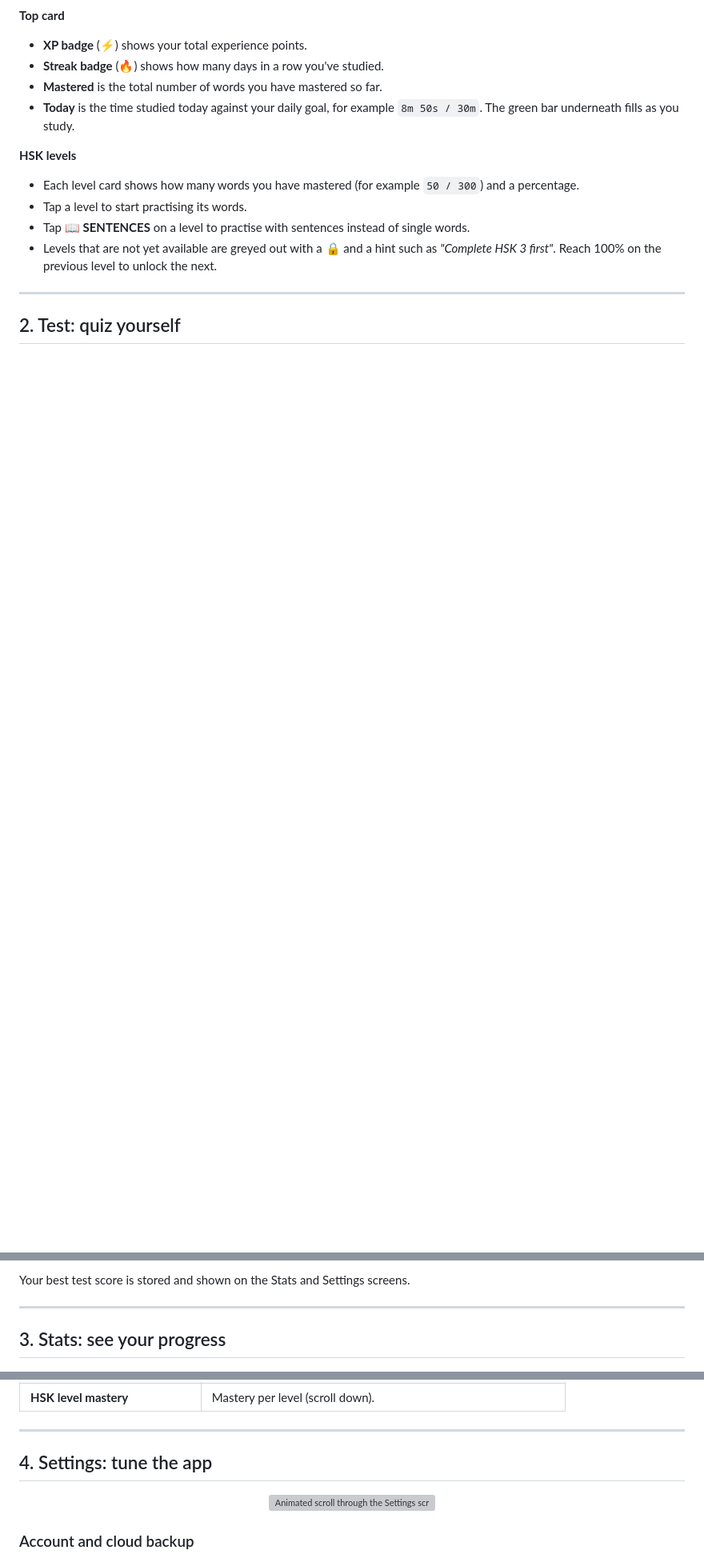
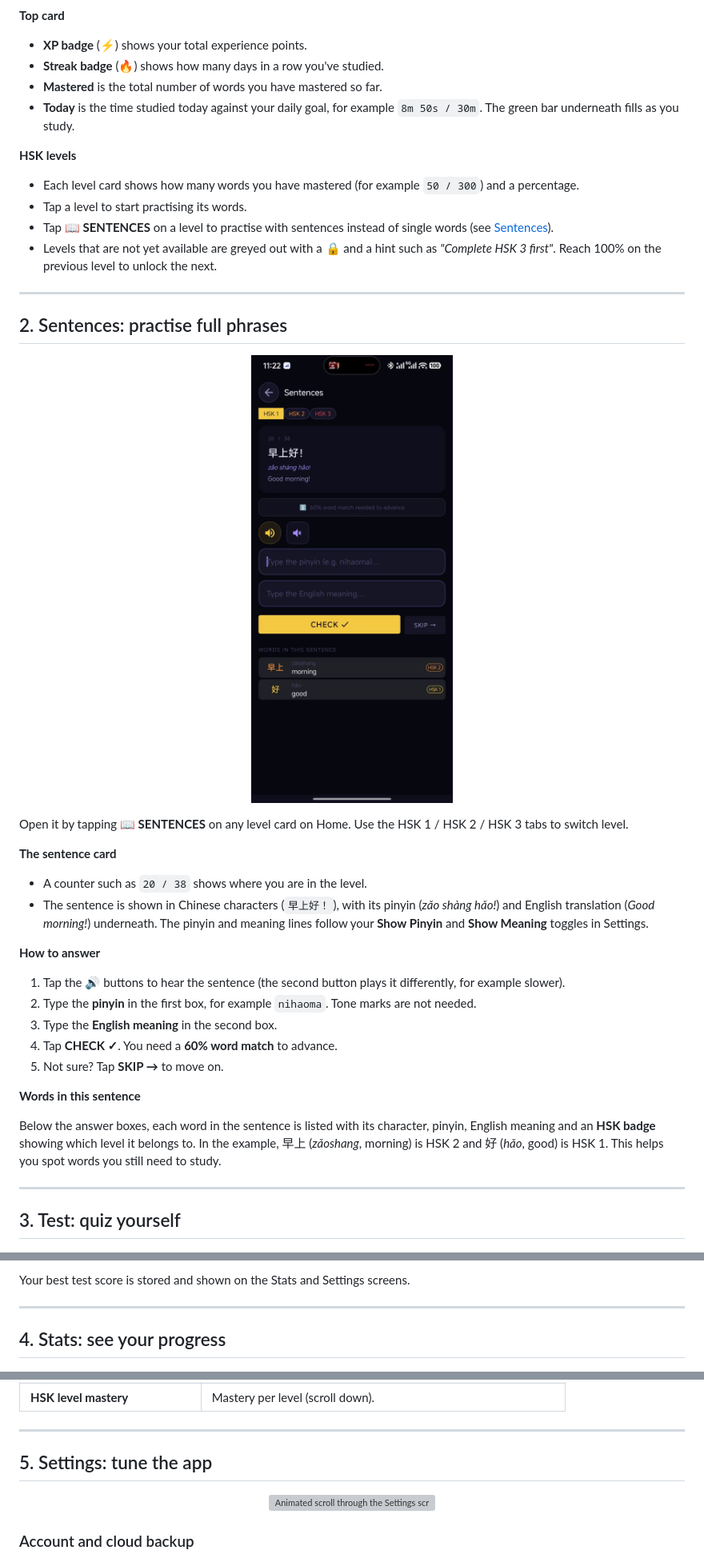
Before and after one commit to Sifat-mahmud/iqra_chinese, a Markdown page: README.md, 3 parts joined by grey strips. Shown: that part at 80% size. Rendered like a GitHub page; pictures changed too: screenshots/06-sentences.jpg (added); blank space fills up the shorter version; grey boxes are pictures that could not be loaded.

```diff
--- a/README.md
+++ b/README.md
@@ -72,12 +73,39 @@ The app has five tabs along the bottom: **Home · Groups · Test · Stats · Set
 
 - Each level card shows how many words you have mastered (for example `50 / 300`) and a percentage.
 - Tap a level to start practising its words.
-- Tap **📖 SENTENCES** on a level to practise with sentences instead of single words.
+- Tap **📖 SENTENCES** on a level to practise with sentences instead of single words (see [Sentences](#2-sentences-practise-full-phrases)).
 - Levels that are not yet available are greyed out with a 🔒 and a hint such as *"Complete HSK 3 first"*. Reach 100% on the previous level to unlock the next.
 
 ---
 
-## 2. Test: quiz yourself
+## 2. Sentences: practise full phrases
+
+<p align="center">
+  <img src="screenshots/06-sentences.jpg" alt="Sentences practice screen" width="280">
+</p>
+
+Open it by tapping **📖 SENTENCES** on any level card on Home. Use the HSK 1 / HSK 2 / HSK 3 tabs to switch level.
+
+**The sentence card**
+
+- A counter such as `20 / 38` shows where you are in the level.
+- The sentence is shown in Chinese characters (`早上好！`), with its pinyin (*zǎo shàng hǎo!*) and English translation (*Good morning!*) underneath. The pinyin and meaning lines follow your **Show Pinyin** and **Show Meaning** toggles in Settings.
+
+**How to answer**
+
+1. Tap the 🔊 buttons to hear the sentence (the second button plays it differently, for example slower).
+2. Type the **pinyin** in the first box, for example `nihaoma`. Tone marks are not needed.
+3. Type the **English meaning** in the second box.
+4. Tap **CHECK ✓**. You need a **60% word match** to advance.
+5. Not sure? Tap **SKIP →** to move on.
+
+**Words in this sentence**
+
+Below the answer boxes, each word in the sentence is listed with its character, pinyin, English meaning and an **HSK badge** showing which level it belongs to. In the example, 早上 (*zǎoshang*, morning) is HSK 2 and 好 (*hǎo*, good) is HSK 1. This helps you spot words you still need to study.
+
+---
+
+## 3. Test: quiz yourself
 
 <p align="center">
   <img src="screenshots/03-test.jpg" alt="Test screen" width="280">
@@ -94,7 +122,7 @@ Your best test score is stored and shown on the Stats and Settings screens.
 
 ---
 
-## 3. Stats: see your progress
+## 4. Stats: see your progress
 
 <p align="center">
   <img src="screenshots/02-stats.jpg" alt="Statistics screen" width="280">
@@ -114,7 +142,7 @@ Your best test score is stored and shown on the Stats and Settings screens.
 
 ---
 
-## 4. Settings: tune the app
+## 5. Settings: tune the app
 
 <p align="center">
   <img src="animations/settings-scroll.gif" alt="Animated scroll through the Settings screen" width="280">
```
Also changed, not shown: other parts of README.md (+9 -7 lines), 2 other files.
